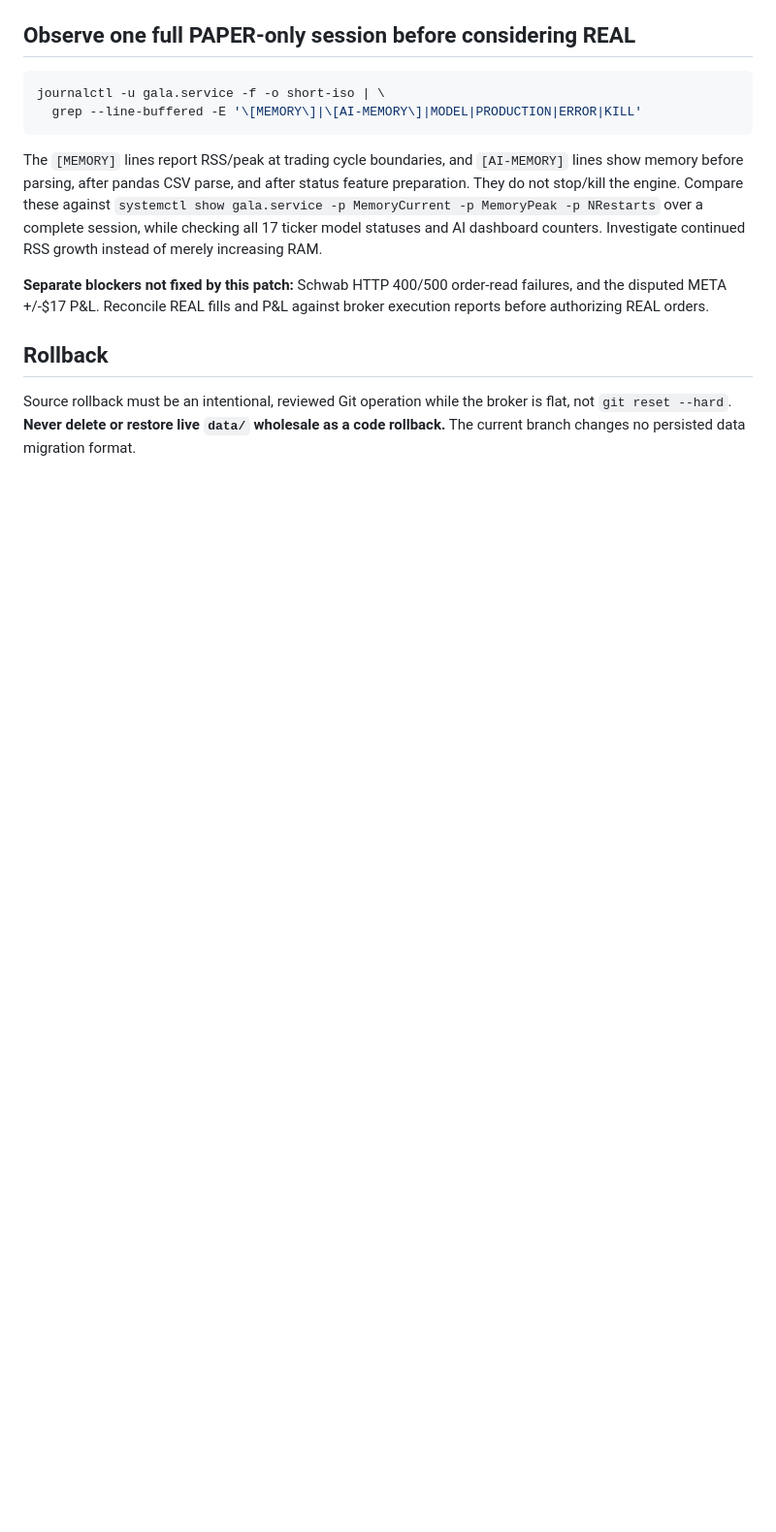
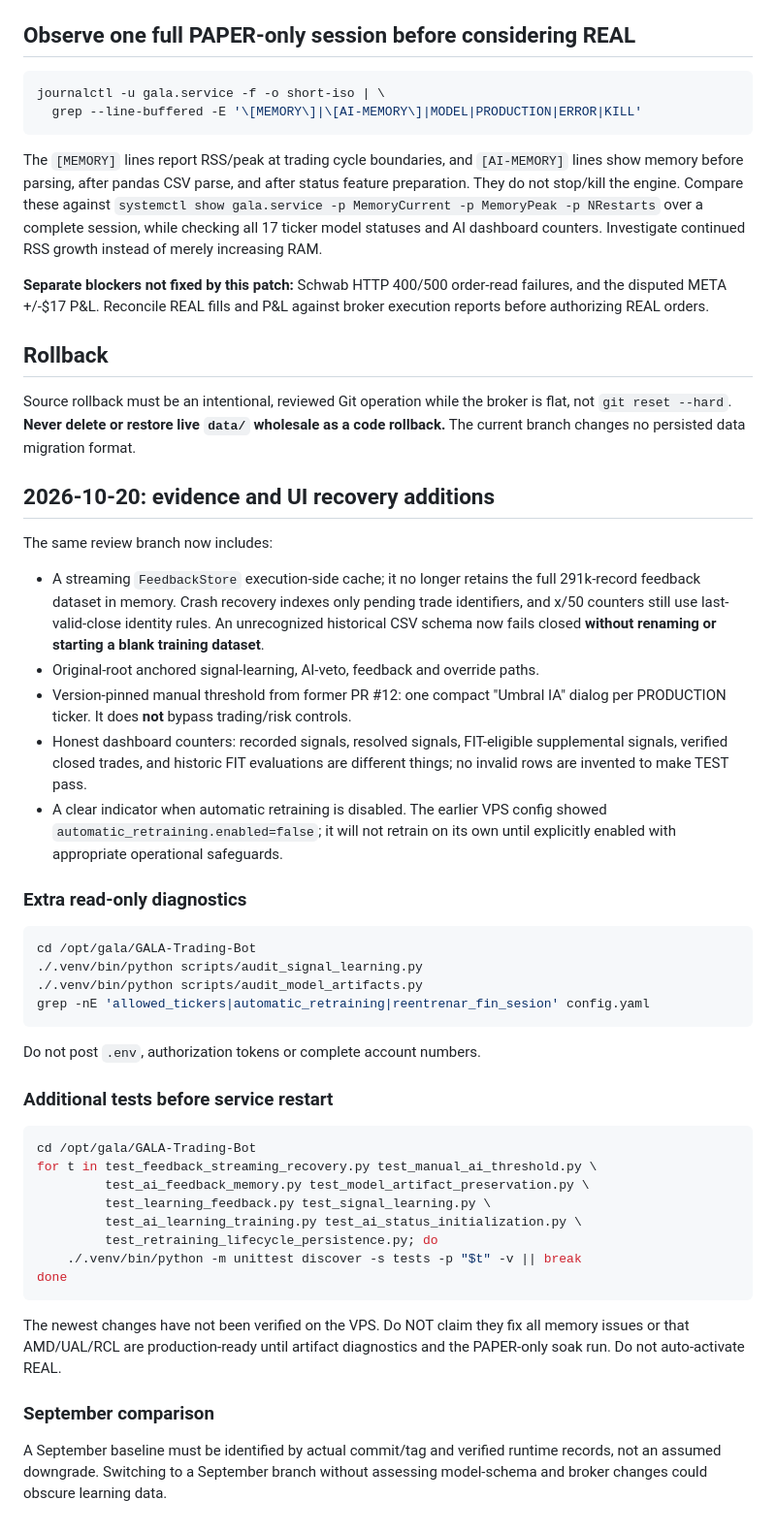
Before and after one commit to ImpactEngineer87/GALA-Trading-Bot, a Markdown page: STABILITY_VPS_GUIDE.md, the part around the change. Shown at 97% size. Rendered like a GitHub page; blank space fills up the shorter version.

Commit message:
Document execution-side feedback memory fix, restored threshold, signal evidence and precise VPS tests

````diff
--- a/STABILITY_VPS_GUIDE.md
+++ b/STABILITY_VPS_GUIDE.md
@@ -121,3 +121,57 @@ Source rollback must be an intentional, reviewed Git operation while the
 broker is flat, not `git reset --hard`. **Never delete or restore live
 `data/` wholesale as a code rollback.** The current branch changes no
 persisted data migration format.
+
+
+## 2026-10-20: evidence and UI recovery additions
+
+The same review branch now includes:
+
+- A streaming `FeedbackStore` execution-side cache; it no longer retains
+  the full 291k-record feedback dataset in memory. Crash recovery indexes only
+  pending trade identifiers, and x/50 counters still use last-valid-close
+  identity rules. An unrecognized historical CSV schema now fails closed
+  **without renaming or starting a blank training dataset**.
+- Original-root anchored signal-learning, AI-veto, feedback and override paths.
+- Version-pinned manual threshold from former PR #12: one compact "Umbral IA"
+  dialog per PRODUCTION ticker. It does **not** bypass trading/risk controls.
+- Honest dashboard counters: recorded signals, resolved signals, FIT-eligible
+  supplemental signals, verified closed trades, and historic FIT evaluations
+  are different things; no invalid rows are invented to make TEST pass.
+- A clear indicator when automatic retraining is disabled. The earlier VPS
+  config showed `automatic_retraining.enabled=false`; it will not retrain on
+  its own until explicitly enabled with appropriate operational safeguards.
+
+### Extra read-only diagnostics
+
+```bash
+cd /opt/gala/GALA-Trading-Bot
+./.venv/bin/python scripts/audit_signal_learning.py
+./.venv/bin/python scripts/audit_model_artifacts.py
+grep -nE 'allowed_tickers|automatic_retraining|reentrenar_fin_sesion' config.yaml
+```
+
+Do not post `.env`, authorization tokens or complete account numbers.
+
+### Additional tests before service restart
+
+```bash
+cd /opt/gala/GALA-Trading-Bot
+for t in test_feedback_streaming_recovery.py test_manual_ai_threshold.py \
+         test_ai_feedback_memory.py test_model_artifact_preservation.py \
+         test_learning_feedback.py test_signal_learning.py \
+         test_ai_learning_training.py test_ai_status_initialization.py \
+         test_retraining_lifecycle_persistence.py; do
+    ./.venv/bin/python -m unittest discover -s tests -p "$t" -v || break
+done
+```
+
+The newest changes have not been verified on the VPS. Do NOT claim they fix
+all memory issues or that AMD/UAL/RCL are production-ready until artifact
+diagnostics and the PAPER-only soak run. Do not auto-activate REAL.
+
+### September comparison
+
+A September baseline must be identified by actual commit/tag and verified
+runtime records, not an assumed downgrade. Switching to a September branch
+without assessing model-schema and broker changes could obscure learning data.
````
